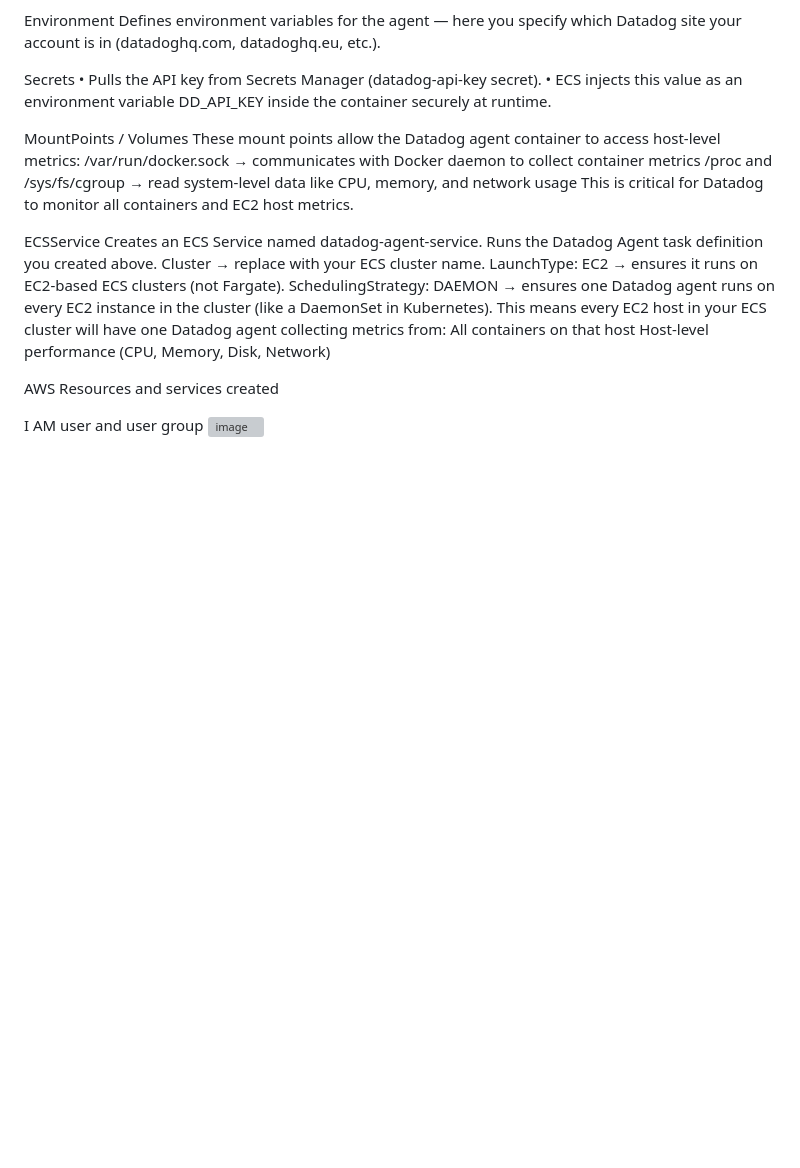
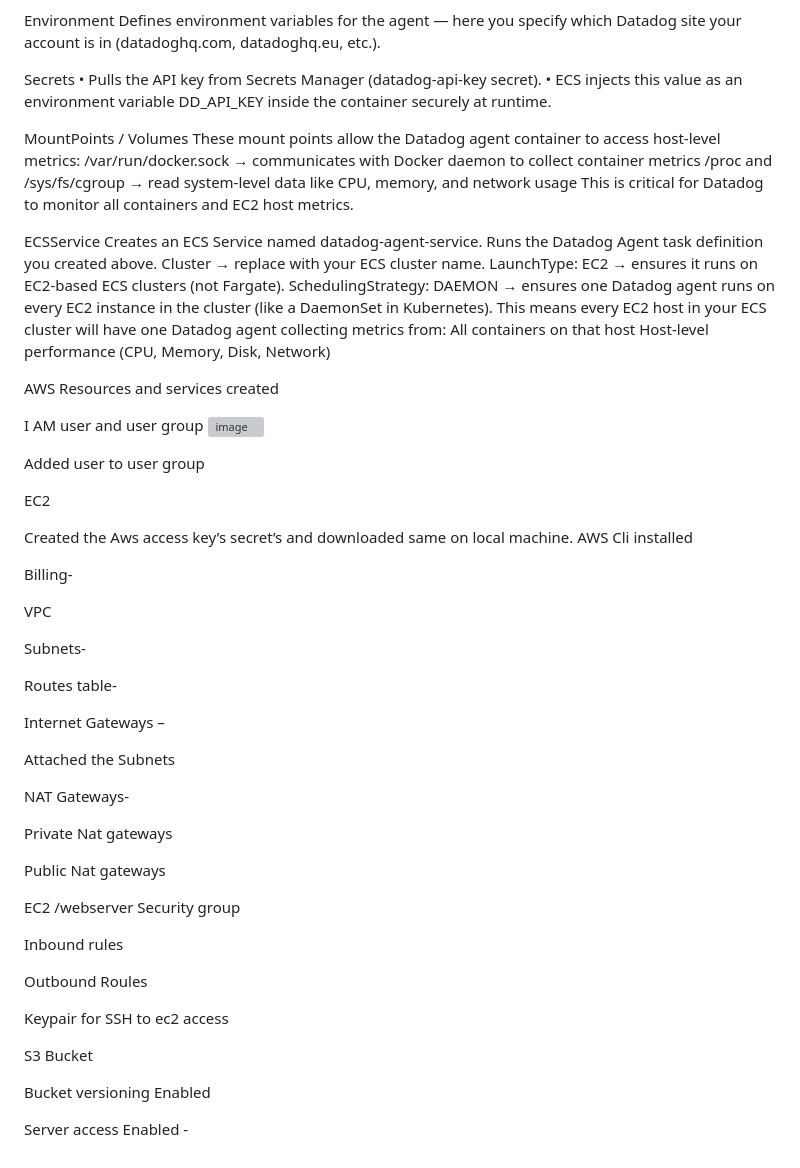
Before and after one commit to balakrishnabodavula/Training_and_Upskilling, a Markdown page: AWS/aws.md, the part around the change. GitHub-like rendering; blank space fills up the shorter version; grey boxes are pictures that could not be loaded.

Commit message:
Update aws.md
Latest update on 07.11.2025

```diff
--- a/AWS/aws.md
+++ b/AWS/aws.md
@@ -316,3 +316,84 @@ AWS Resources and services created
 
 I AM user and user group
 <img width="975" height="461" alt="image" src="https://github.com/user-attachments/assets/9c12e80c-2668-4725-8188-6c8893cdc73b" />
+
+
+Added user to user group
+
+
+
+
+
+EC2
+
+
+
+
+
+
+
+
+
+
+
+
+
+
+
+
+
+
+Created the Aws access key’s secret’s and downloaded same on local machine.
+AWS Cli installed
+
+Billing-
+
+
+
+VPC
+
+Subnets-
+
+
+
+
+Routes table-
+
+Internet Gateways –
+
+
+
+Attached the Subnets
+
+
+
+
+
+
+
+NAT Gateways-
+
+Private Nat gateways
+
+
+Public Nat gateways
+
+
+EC2 /webserver Security group
+
+
+Inbound rules
+
+
+Outbound Roules
+
+
+Keypair for SSH to ec2 access
+
+S3 Bucket
+
+
+
+Bucket versioning Enabled
+
+Server access Enabled -
```
